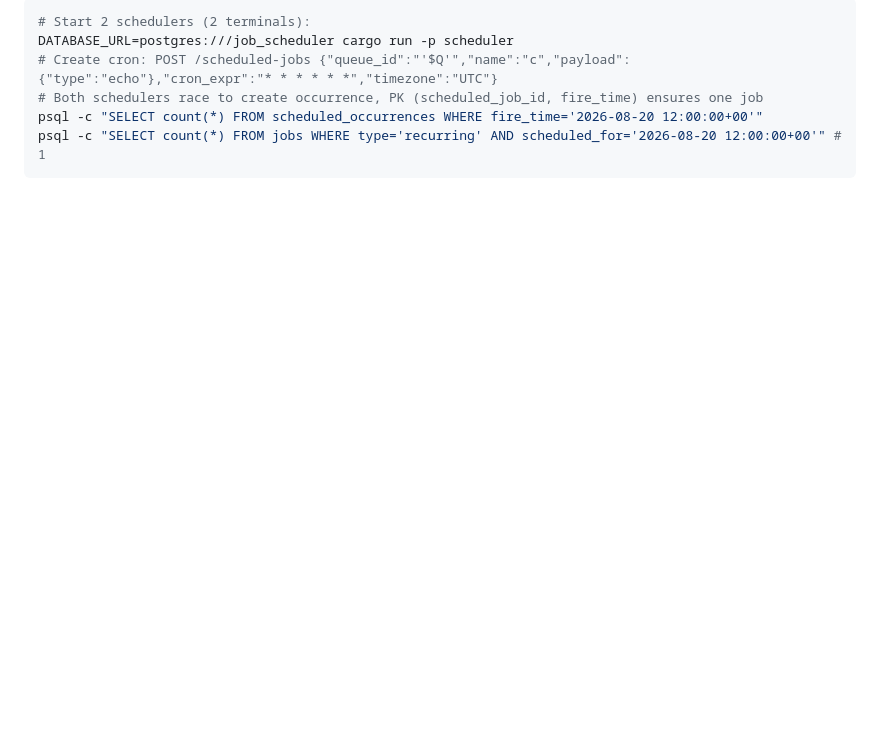
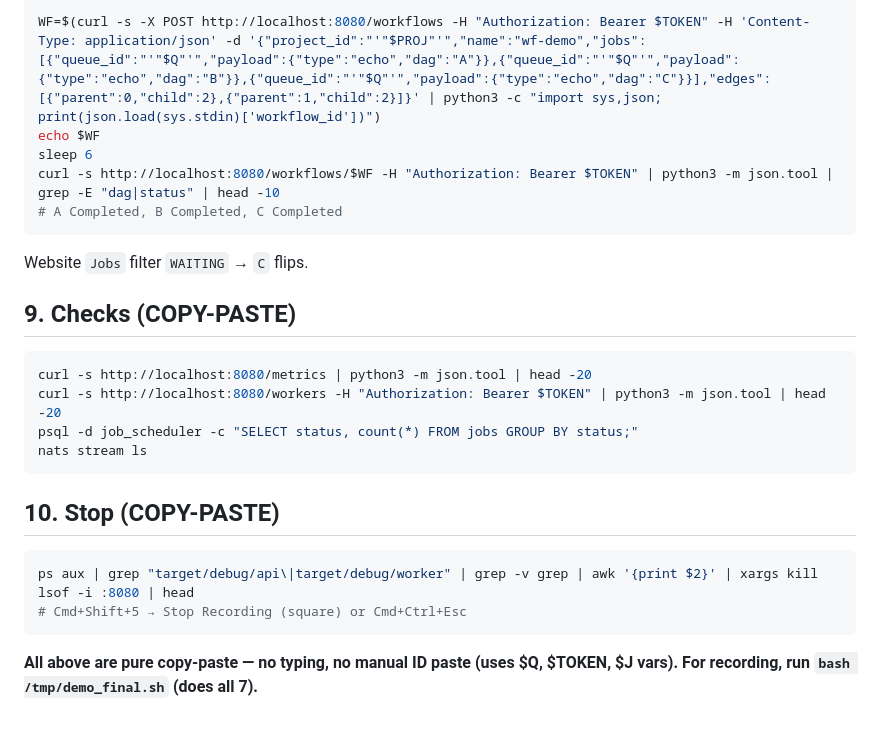
Before and after one commit to Arunkumar06-cmd/distributed-job-scheduler, a Markdown page: DEMO.md, the part around one of its changes. Drawn GitHub-style; blank space fills up the shorter version.

````diff
--- a/DEMO.md
+++ b/DEMO.md
@@ -74,9 +144,29 @@ curl -s :8080/dlq/<dlq_id>/replay -H "Authorization: Bearer $TOKEN" -X POST | jq
 
 ```bash
-# Start 2 schedulers (2 terminals):
-DATABASE_URL=postgres:///job_scheduler cargo run -p scheduler
-# Create cron: POST /scheduled-jobs {"queue_id":"'$Q'","name":"c","payload":{"type":"echo"},"cron_expr":"* * * * * *","timezone":"UTC"}
-# Both schedulers race to create occurrence, PK (scheduled_job_id, fire_time) ensures one job
-psql -c "SELECT count(*) FROM scheduled_occurrences WHERE fire_time='2026-08-20 12:00:00+00'"
-psql -c "SELECT count(*) FROM jobs WHERE type='recurring' AND scheduled_for='2026-08-20 12:00:00+00'" # 1
+WF=$(curl -s -X POST http://localhost:8080/workflows -H "Authorization: Bearer $TOKEN" -H 'Content-Type: application/json' -d '{"project_id":"'"$PROJ"'","name":"wf-demo","jobs":[{"queue_id":"'"$Q"'","payload":{"type":"echo","dag":"A"}},{"queue_id":"'"$Q"'","payload":{"type":"echo","dag":"B"}},{"queue_id":"'"$Q"'","payload":{"type":"echo","dag":"C"}}],"edges":[{"parent":0,"child":2},{"parent":1,"child":2}]}' | python3 -c "import sys,json; print(json.load(sys.stdin)['workflow_id'])")
+echo $WF
+sleep 6
+curl -s http://localhost:8080/workflows/$WF -H "Authorization: Bearer $TOKEN" | python3 -m json.tool | grep -E "dag|status" | head -10
+# A Completed, B Completed, C Completed
 ```
+
+Website `Jobs` filter `WAITING` → `C` flips.
+
+## 9. Checks (COPY-PASTE)
+
+```bash
+curl -s http://localhost:8080/metrics | python3 -m json.tool | head -20
+curl -s http://localhost:8080/workers -H "Authorization: Bearer $TOKEN" | python3 -m json.tool | head -20
+psql -d job_scheduler -c "SELECT status, count(*) FROM jobs GROUP BY status;"
+nats stream ls
+```
+
+## 10. Stop (COPY-PASTE)
+
+```bash
+ps aux | grep "target/debug/api\|target/debug/worker" | grep -v grep | awk '{print $2}' | xargs kill
+lsof -i :8080 | head
+# Cmd+Shift+5 → Stop Recording (square) or Cmd+Ctrl+Esc
+```
+
+**All above are pure copy-paste — no typing, no manual ID paste (uses $Q, $TOKEN, $J vars). For recording, run `bash /tmp/demo_final.sh` (does all 7).**
````
Also changed, not shown: other parts of DEMO.md (+110 -40 lines).
